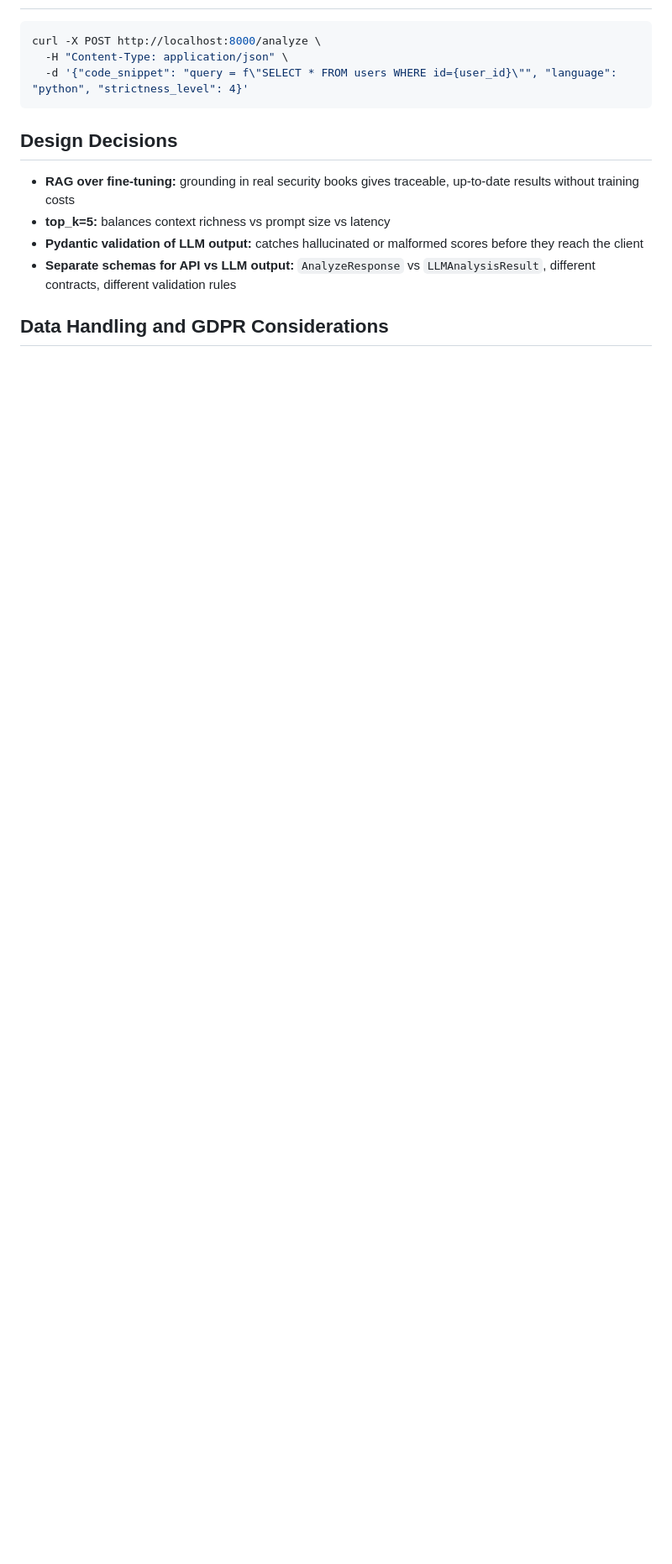
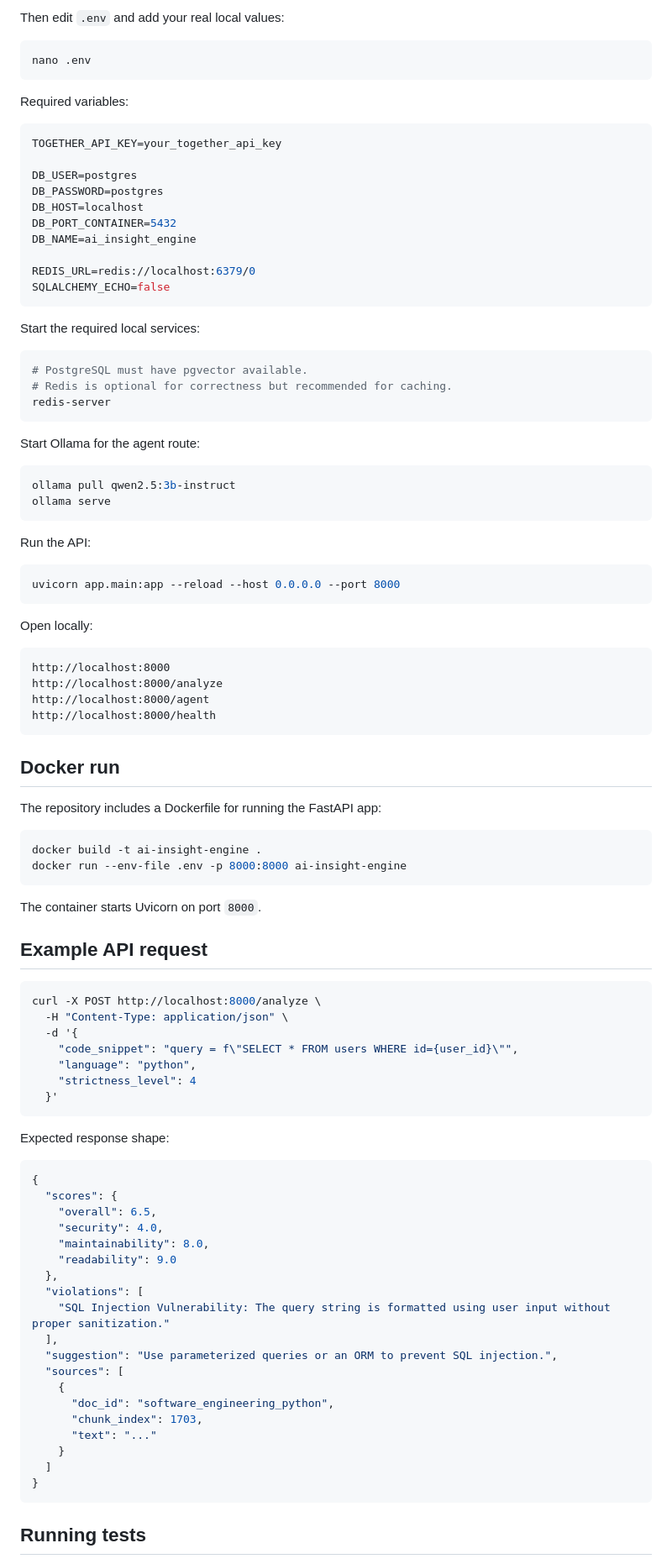
Before and after one commit to ztothez/AI-Insight-Engine, a Markdown page: README.md, the part around one of its changes. Shown at 84% size. Rendered like a GitHub page; blank space fills up the shorter version.

````diff
--- a/README.md
+++ b/README.md
@@ -86,16 +152,100 @@ fastapi dev app/main.py
+Then edit `.env` and add your real local values:
+
+```bash
+nano .env
+```
+
+Required variables:
+
+```bash
+TOGETHER_API_KEY=your_together_api_key
+
+DB_USER=postgres
+DB_PASSWORD=postgres
+DB_HOST=localhost
+DB_PORT_CONTAINER=5432
+DB_NAME=ai_insight_engine
+
+REDIS_URL=redis://localhost:6379/0
+SQLALCHEMY_ECHO=false
+```
+
+Start the required local services:
+
+```bash
+# PostgreSQL must have pgvector available.
+# Redis is optional for correctness but recommended for caching.
+redis-server
+```
+
+Start Ollama for the agent route:
+
+```bash
+ollama pull qwen2.5:3b-instruct
+ollama serve
+```
+
+Run the API:
+
+```bash
+uvicorn app.main:app --reload --host 0.0.0.0 --port 8000
+```
+
+Open locally:
+
+```text
+http://localhost:8000
+http://localhost:8000/analyze
+http://localhost:8000/agent
+http://localhost:8000/health
+```
+
+## Docker run
+
+The repository includes a Dockerfile for running the FastAPI app:
+
+```bash
+docker build -t ai-insight-engine .
+docker run --env-file .env -p 8000:8000 ai-insight-engine
+```
+
+The container starts Uvicorn on port `8000`.
+
+## Example API request
 
 ```bash
 curl -X POST http://localhost:8000/analyze \
   -H "Content-Type: application/json" \
-  -d '{"code_snippet": "query = f\"SELECT * FROM users WHERE id={user_id}\"", "language": "python", "strictness_level": 4}'
+  -d '{
+    "code_snippet": "query = f\"SELECT * FROM users WHERE id={user_id}\"",
+    "language": "python",
+    "strictness_level": 4
+  }'
 ```
 
-## Design Decisions
+Expected response shape:
 
-- **RAG over fine-tuning:** grounding in real security books gives traceable, up-to-date results without training costs
-- **top_k=5:** balances context richness vs prompt size vs latency
-- **Pydantic validation of LLM output:** catches hallucinated or malformed scores before they reach the client
-- **Separate schemas for API vs LLM output:** `AnalyzeResponse` vs `LLMAnalysisResult`, different contracts, different validation rules
+```json
+{
+  "scores": {
+    "overall": 6.5,
+    "security": 4.0,
+    "maintainability": 8.0,
+    "readability": 9.0
+  },
+  "violations": [
+    "SQL Injection Vulnerability: The query string is formatted using user input without proper sanitization."
+  ],
+  "suggestion": "Use parameterized queries or an ORM to prevent SQL injection.",
+  "sources": [
+    {
+      "doc_id": "software_engineering_python",
+      "chunk_index": 1703,
+      "text": "..."
+    }
+  ]
+}
+```
 
-## Data Handling and GDPR Considerations
+## Running tests
 
````
Also changed, not shown: other parts of README.md (+272 -93 lines).
